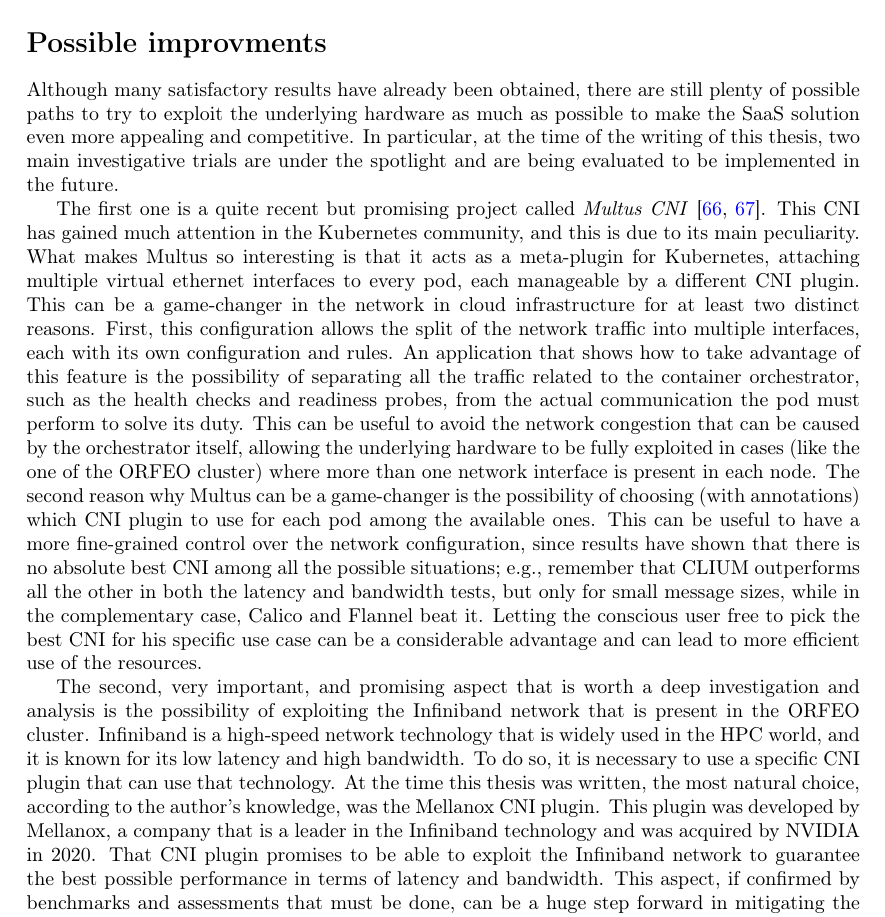
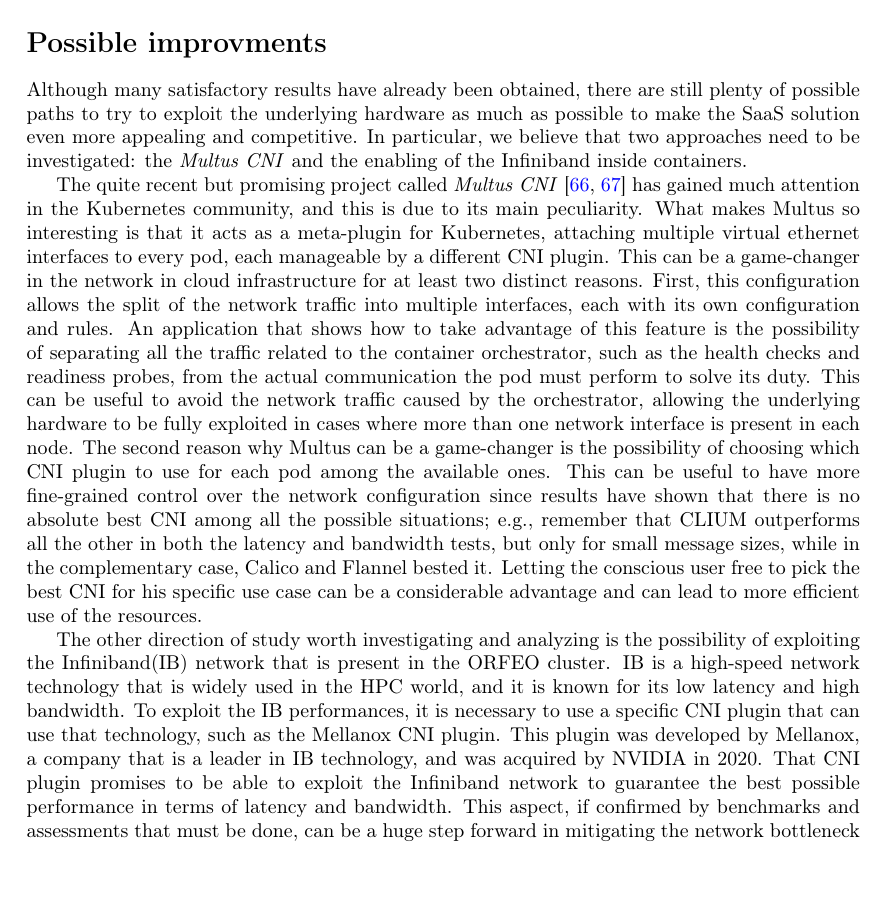
Before and after one commit to IsacPasianotto/master-thesis-latex, a LaTeX thesis (main.tex, which reads back/Conclusion.tex): part of page 66 of 87, cut so that both start at the same text, the shorter picture padded with empty space. Compiled offline with pdfLaTeX.

Commit message:
future work

```diff
--- a/back/Conclusion.tex
+++ b/back/Conclusion.tex
@@ -186,55 +186,44 @@
 
 Although many satisfactory results have already been obtained, there are still
 plenty of possible paths to try to exploit the underlying hardware as much as
-possible to make the SaaS solution even more appealing and competitive.
-In particular, at the time of the writing of this thesis, two main investigative
-trials are under the spotlight and are being evaluated to be implemented in the
-future.
+possible to make the SaaS solution even more appealing and competitive. In
+particular, we believe that two approaches need to be investigated: the
+\textit{Multus CNI} and the enabling of the Infiniband inside containers.
 
-The first one is a quite recent but promising project called \textit{Multus
-  CNI} \cite{multus-presentation, multus-redhat}. This CNI has gained much
-attention in the Kubernetes community, and this is due to its main peculiarity.
-What makes Multus so interesting is that it acts as a meta-plugin for
-Kubernetes, attaching multiple virtual ethernet interfaces to every pod, each
-manageable by a different CNI plugin.
-This can be a game-changer in the network in cloud infrastructure for at least
-two distinct reasons.
-First, this configuration allows the split of the network traffic into multiple
-interfaces, each with its own configuration and rules.
-An application that shows how to take advantage of this feature is the
-possibility of separating all the traffic related to the container orchestrator,
-such as the health checks and readiness probes, from the actual communication
-the pod must perform to solve its duty.
-This can be useful to avoid the network congestion that can be caused by the
-orchestrator itself, allowing the underlying hardware to be fully exploited in
-cases (like the one of the ORFEO cluster) where more than one network interface
-is present in each node.
-The second reason why Multus can be a game-changer is the possibility of
-choosing (with annotations) which CNI plugin to use for each pod among the
-available ones.
-This can be useful to have a more fine-grained control over the network
-configuration, since results have shown that there is no absolute best CNI among
+The quite recent but promising project called \textit{Multus CNI}
+\cite{multus-presentation, multus-redhat} has gained much attention in the
+Kubernetes community, and this is due to its main peculiarity. What makes Multus
+so interesting is that it acts as a meta-plugin for Kubernetes, attaching
+multiple virtual ethernet interfaces to every pod, each manageable by a
+different CNI plugin. This can be a game-changer in the network in cloud
+infrastructure for at least two distinct reasons. First, this configuration
+allows the split of the network traffic into multiple interfaces, each with its
+own configuration and rules. An application that shows how to take advantage of
+this feature is the possibility of separating all the traffic related to the
+container orchestrator, such as the health checks and readiness probes, from the
+actual communication the pod must perform to solve its duty. This can be useful
+to avoid the network traffic caused by the orchestrator, allowing the underlying
+hardware to be fully exploited in cases where more than one network interface is
+present in each node. The second reason why Multus can be a game-changer is the
+possibility of choosing which CNI plugin to use for each pod among the available
+ones. This can be useful to have more fine-grained control over the network
+configuration since results have shown that there is no absolute best CNI among
 all the possible situations; e.g., remember that CLIUM outperforms all the other
 in both the latency and bandwidth tests, but only for small message sizes, while
-in the complementary case, Calico and Flannel beat it.
-Letting the conscious user free to pick the best CNI for his specific use case
-can be a considerable advantage and can lead to more efficient use of the
-resources.
+in the complementary case, Calico and Flannel bested it. Letting the conscious
+user free to pick the best CNI for his specific use case can be a considerable
+advantage and can lead to more efficient use of the resources.
 
-The second, very important, and promising aspect that is worth a deep
-investigation and analysis is the possibility of exploiting the Infiniband
-network that is present in the ORFEO cluster.
-Infiniband is a high-speed network technology that is widely used in the HPC
-world, and it is known for its low latency and high bandwidth.
-To do so, it is necessary to use a specific CNI plugin that can use that
-technology.
-At the time this thesis was written, the most natural choice, according to the
-author's knowledge, was the Mellanox CNI plugin.
-This plugin was developed by Mellanox, a company that is a leader in the
-Infiniband technology and was acquired by NVIDIA in 2020.
-That CNI plugin promises to be able to exploit the Infiniband network to
-guarantee the best possible performance in terms of latency and bandwidth. This
-aspect, if confirmed by benchmarks and assessments that must be done, can be a
-huge step forward in mitigating the network bottleneck since the Infiniband
-network can overcome the ethernet performance by one or two orders of magnitude
-in both the latency and the bandwidth.
+The other direction of study worth investigating and analyzing is the
+possibility of exploiting the Infiniband(IB) network that is present in the
+ORFEO cluster. IB is a high-speed network technology that is widely used in the
+HPC world, and it is known for its low latency and high bandwidth. To exploit
+the IB performances, it is necessary to use a specific CNI plugin that can use
+that technology, such as the Mellanox CNI plugin. This plugin was developed by
+Mellanox, a company that is a leader in IB technology, and was acquired by
+NVIDIA in 2020. That CNI plugin promises to be able to exploit the Infiniband
+network to guarantee the best possible performance in terms of latency and
+bandwidth. This aspect, if confirmed by benchmarks and assessments that must be
+done, can be a huge step forward in mitigating the network bottleneck since the
+Infiniband network can overcome the ethernet performance by one or two orders of
+magnitude in both the latency and the bandwidth.
```
